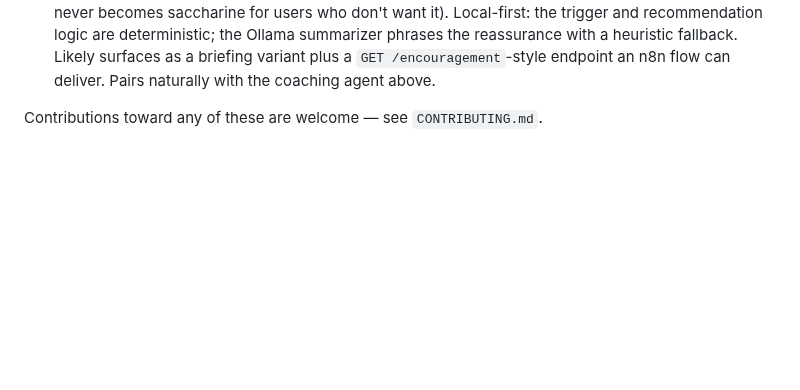
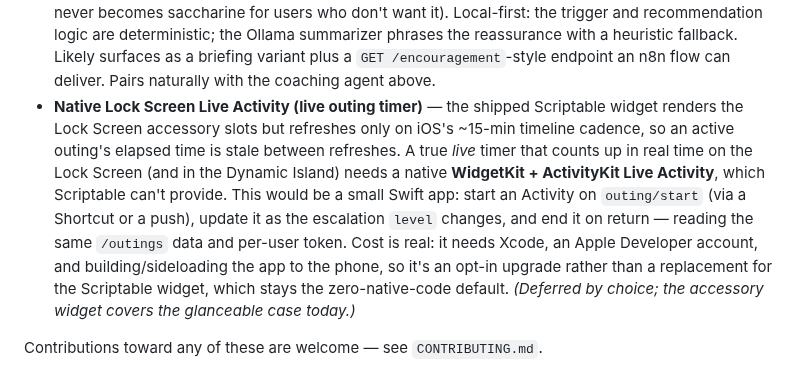
Before and after one commit to jawsthegame/prefrontal, a Markdown page: ROADMAP.md, the part around the change. Rendered like a GitHub page; blank space fills up the shorter version.

Commit message:
Roadmap: native Lock Screen Live Activity (live outing timer)
Records the WidgetKit + ActivityKit path for a real-time counting outing
timer on the Lock Screen / Dynamic Island — the one thing the Scriptable
accessory widget can't do (it's bound to iOS's ~15-min refresh). Deferred
by choice; the accessory widget stays the zero-native-code default.

Co-Authored-By: Claude Opus 4.8 <noreply@anthropic.com>
Claude-Session: https://claude.ai/code/session_01S7K5yMHc9uShHHgJVcmzix

```diff
--- a/ROADMAP.md
+++ b/ROADMAP.md
@@ -297,5 +297,18 @@ ordered by leverage; each is independent but builds on denser capture.
   reassurance with a heuristic fallback. Likely surfaces as a briefing variant
   plus a `GET /encouragement`-style endpoint an n8n flow can deliver. Pairs
   naturally with the coaching agent above.
+- **Native Lock Screen Live Activity (live outing timer)** — the shipped
+  Scriptable widget renders the Lock Screen accessory slots but refreshes only on
+  iOS's ~15-min timeline cadence, so an active outing's elapsed time is stale
+  between refreshes. A true *live* timer that counts up in real time on the Lock
+  Screen (and in the Dynamic Island) needs a native **WidgetKit + ActivityKit
+  Live Activity**, which Scriptable can't provide. This would be a small Swift
+  app: start an Activity on `outing/start` (via a Shortcut or a push), update it
+  as the escalation `level` changes, and end it on return — reading the same
+  `/outings` data and per-user token. Cost is real: it needs Xcode, an Apple
+  Developer account, and building/sideloading the app to the phone, so it's an
+  opt-in upgrade rather than a replacement for the Scriptable widget, which stays
+  the zero-native-code default. *(Deferred by choice; the accessory widget covers
+  the glanceable case today.)*
 
 Contributions toward any of these are welcome — see `CONTRIBUTING.md`.
```
